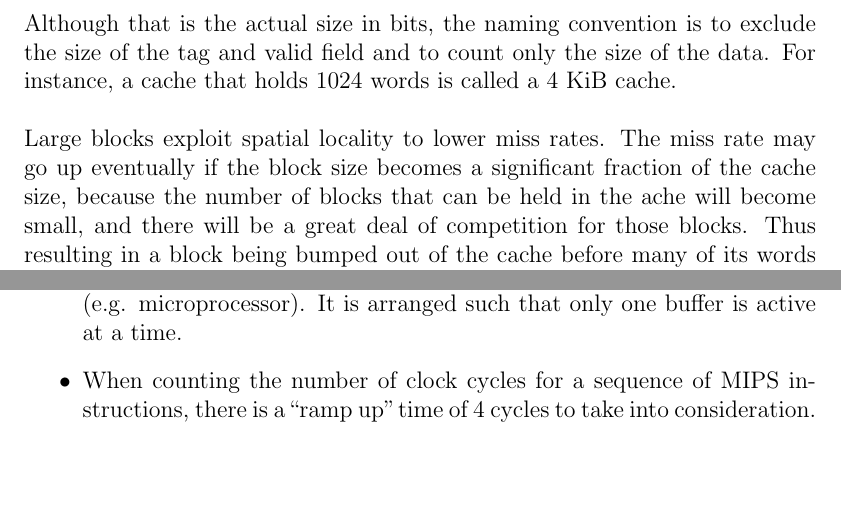
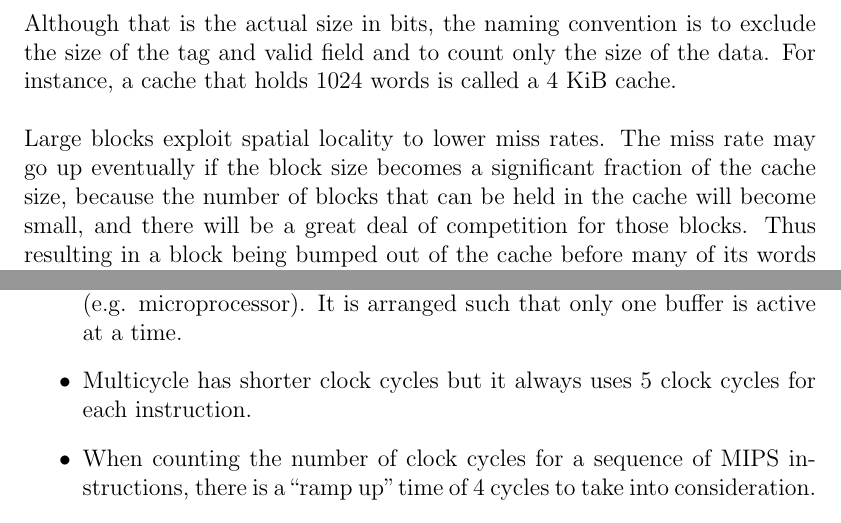
Before and after one commit to cc-shen/Handy-Tools, a LaTeX document (Notes/CS 251/notes.tex): two parts of pages 77 and 119 of 120, joined at a grey line, cut so that both start at the same text, the shorter picture padded with empty space. Compiled offline with pdfLaTeX.

Commit message:
CS 251 Typo Fix

```diff
--- a/Notes/CS 251/notes.tex
+++ b/Notes/CS 251/notes.tex
@@ -1724,7 +1724,7 @@ and (MEM/WB.RegisterRd = ID/EX.RegisterRt))   ForwardB = 01
   For instance, a cache that holds 1024 words is called a 4 KiB cache. \\
 
   Large blocks exploit spatial locality to lower miss rates.
-  The miss rate may go up eventually if the block size becomes a significant fraction of the cache size, because the number of blocks that can be held in the ache will become small, and there will be a great deal of competition for those blocks.
+  The miss rate may go up eventually if the block size becomes a significant fraction of the cache size, because the number of blocks that can be held in the cache will become small, and there will be a great deal of competition for those blocks.
   Thus resulting in a block being bumped out of the cache before many of its words are accessed.
   Spatial locality among the words in a block decreases with a very large block; consequently, the benefits in the miss rate become smaller. \\
 
@@ -2833,6 +2833,7 @@ and (MEM/WB.RegisterRd = ID/EX.RegisterRt))   ForwardB = 01
     \item Multiplexers can be built from tristate buffers.
     \item Tristate buffers are commonly used on \emph{busses} that connect multiple chips (e.g. microprocessor).
     It is arranged such that only one buffer is active at a time.
+    \item Multicycle has shorter clock cycles but it always uses 5 clock cycles for each instruction.
     \item When counting the number of clock cycles for a sequence of MIPS instructions, there is a ``ramp up'' time of 4 cycles to take into consideration.
     \item The access time to memory is typically $> 100$ processor cycles.
     \item The location of the TLB miss handler is at address 8000 0000\textsubscript{hex}.
```
Also changed, not shown: Notes/CS 251/notes.pdf.
